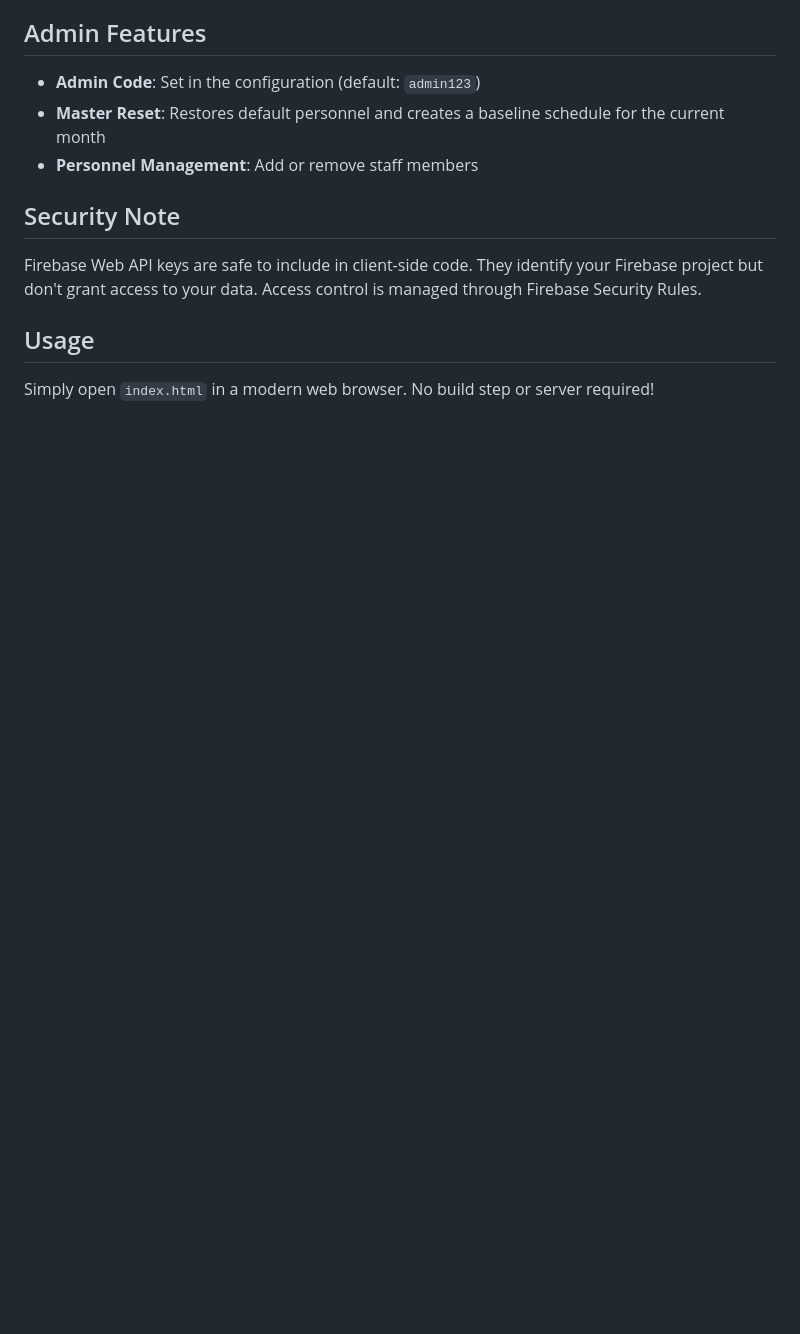
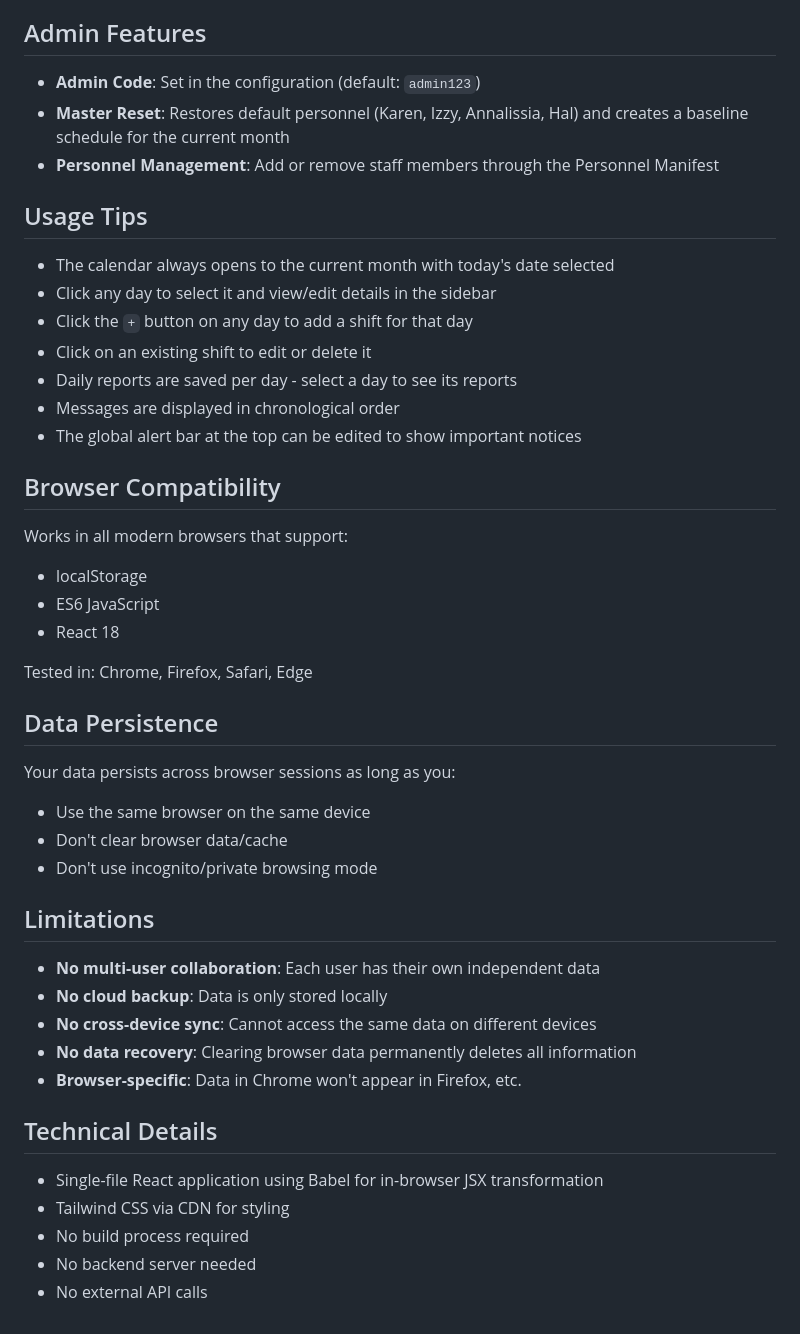
Before and after one commit to cmc-creator/Reception, a Markdown page: README.md, the part around one of its changes. Drawn GitHub-style; blank space fills up the shorter version.

```diff
--- a/README.md
+++ b/README.md
@@ -86,13 +46,47 @@ Demo mode is view-only and does not persist any changes.
 ## Admin Features
 
 - **Admin Code**: Set in the configuration (default: `admin123`)
-- **Master Reset**: Restores default personnel and creates a baseline schedule for the current month
-- **Personnel Management**: Add or remove staff members
+- **Master Reset**: Restores default personnel (Karen, Izzy, Annalissia, Hal) and creates a baseline schedule for the current month
+- **Personnel Management**: Add or remove staff members through the Personnel Manifest
 
-## Security Note
+## Usage Tips
 
-Firebase Web API keys are safe to include in client-side code. They identify your Firebase project but don't grant access to your data. Access control is managed through Firebase Security Rules.
+- The calendar always opens to the current month with today's date selected
+- Click any day to select it and view/edit details in the sidebar
+- Click the `+` button on any day to add a shift for that day
+- Click on an existing shift to edit or delete it
+- Daily reports are saved per day - select a day to see its reports
+- Messages are displayed in chronological order
+- The global alert bar at the top can be edited to show important notices
 
-## Usage
+## Browser Compatibility
 
-Simply open `index.html` in a modern web browser. No build step or server required!
+Works in all modern browsers that support:
+- localStorage
+- ES6 JavaScript
+- React 18
+
+Tested in: Chrome, Firefox, Safari, Edge
+
+## Data Persistence
+
+Your data persists across browser sessions as long as you:
+- Use the same browser on the same device
+- Don't clear browser data/cache
+- Don't use incognito/private browsing mode
+
+## Limitations
+
+- **No multi-user collaboration**: Each user has their own independent data
+- **No cloud backup**: Data is only stored locally
+- **No cross-device sync**: Cannot access the same data on different devices
+- **No data recovery**: Clearing browser data permanently deletes all information
+- **Browser-specific**: Data in Chrome won't appear in Firefox, etc.
+
+## Technical Details
+
+- Single-file React application using Babel for in-browser JSX transformation
+- Tailwind CSS via CDN for styling
+- No build process required
+- No backend server needed
+- No external API calls
```
Also changed, not shown: other parts of README.md (+25 -65 lines), FIREBASE_SETUP.md (deleted, +0 -50 lines).
